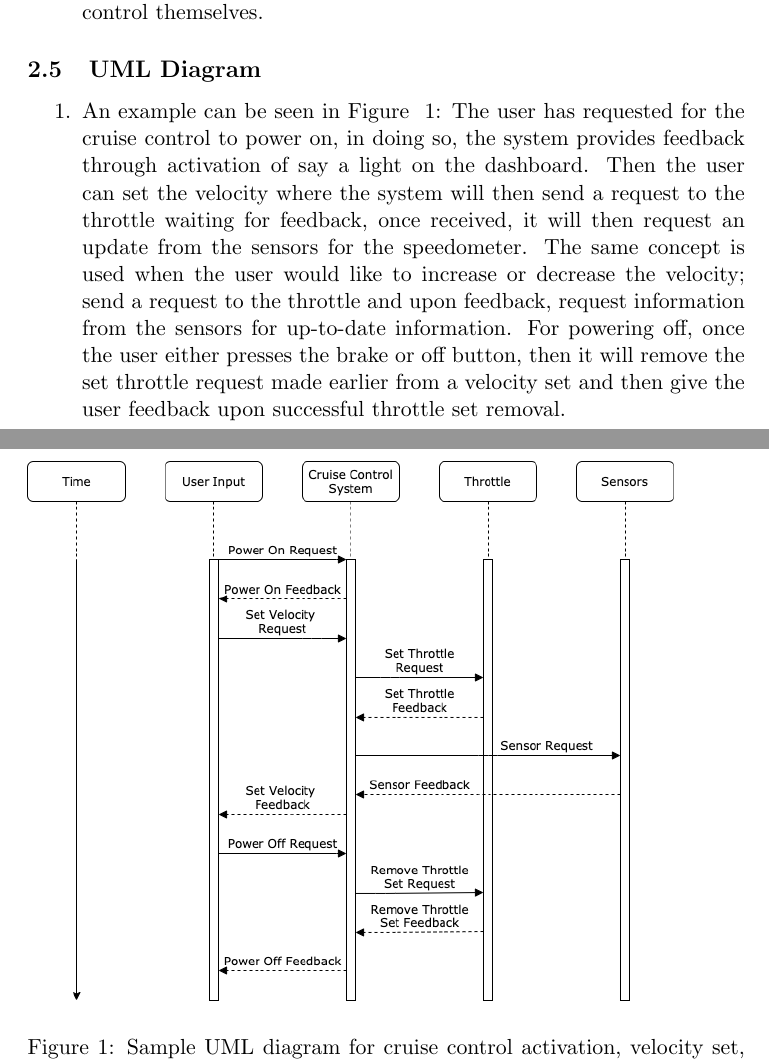
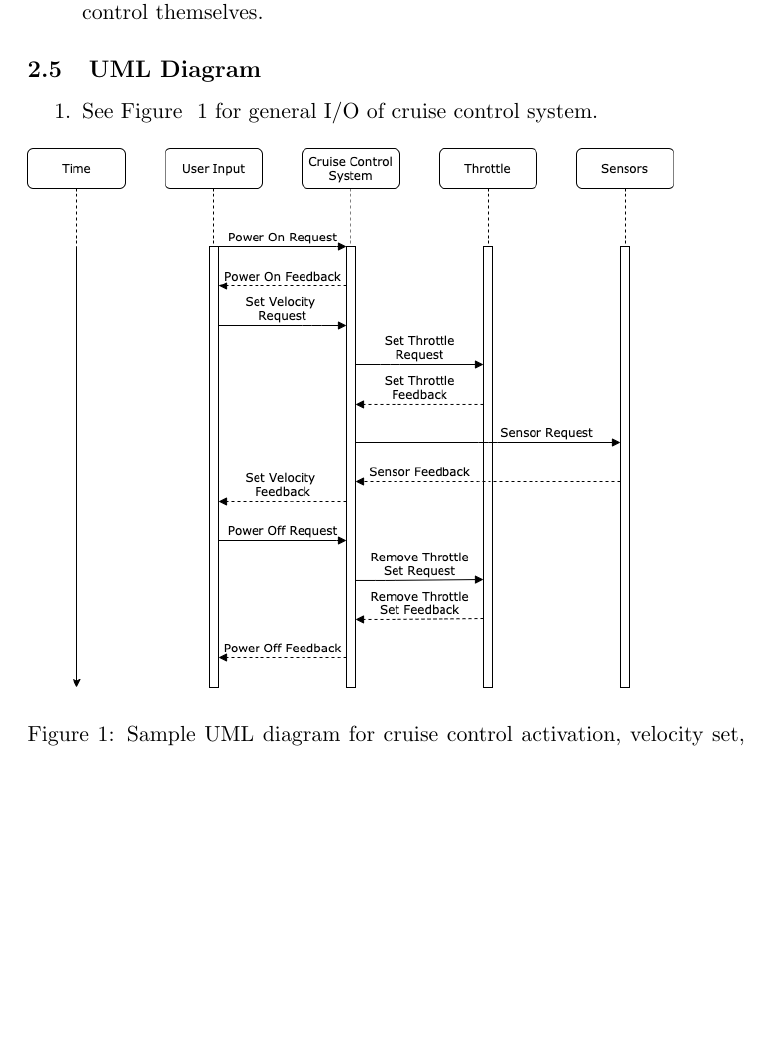
Before and after one commit to ericaltenburg/cs347, a LaTeX paper (cruiseControl/document.tex): two parts of pages 8 and 9 of 9 before the commit and part of page 8 of 8 after it, the two joined at a grey line, cut so that both start at the same text, the shorter picture padded with empty space. Compiled offline with pdfLaTeX.

Commit message:
Modified UML section

```diff
--- a/cruiseControl/document.tex
+++ b/cruiseControl/document.tex
@@ -163,7 +163,7 @@ system because if it were to fail, it would put the lives of people in danger.
 
 \subsection{UML Diagram}
 \begin{enumerate}
-	\item An example can be seen in Figure ~\ref{fig:ccUML1}: The user has requested for the cruise control to power on, in doing so, the system provides feedback through activation of say a light on the dashboard. Then the user can set the velocity where the system will then send a request to the throttle waiting for feedback, once received, it will then request an update from the sensors for the speedometer. The same concept is used when the user would like to increase or decrease the velocity; send a request to the throttle and upon feedback, request information from the sensors for up-to-date information. For powering off, once the user either presses the brake or off button, then it will remove the set throttle request made earlier from a velocity set and then give the user feedback upon successful throttle set removal. %Replace with: General I/O for the cruise control system
+	\item See Figure ~\ref{fig:ccUML1} for general I/O of cruise control system. %An example can be seen in Figure ~\ref{fig:ccUML1}: The user has requested for the cruise control to power on, in doing so, the system provides feedback through activation of say a light on the dashboard. Then the user can set the velocity where the system will then send a request to the throttle waiting for feedback, once received, it will then request an update from the sensors for the speedometer. The same concept is used when the user would like to increase or decrease the velocity; send a request to the throttle and upon feedback, request information from the sensors for up-to-date information. For powering off, once the user either presses the brake or off button, then it will remove the set throttle request made earlier from a velocity set and then give the user feedback upon successful throttle set removal. %Replace with: General I/O for the cruise control system
 		\begin{figure}[h]
 			\includegraphics[width=0.9\textwidth]{images/ccUML.png}
 			\caption{Sample UML diagram for cruise control activation, velocity set, and deactivation.}
```
Also changed, not shown: cruiseControl/document.pdf, 3 other files.
